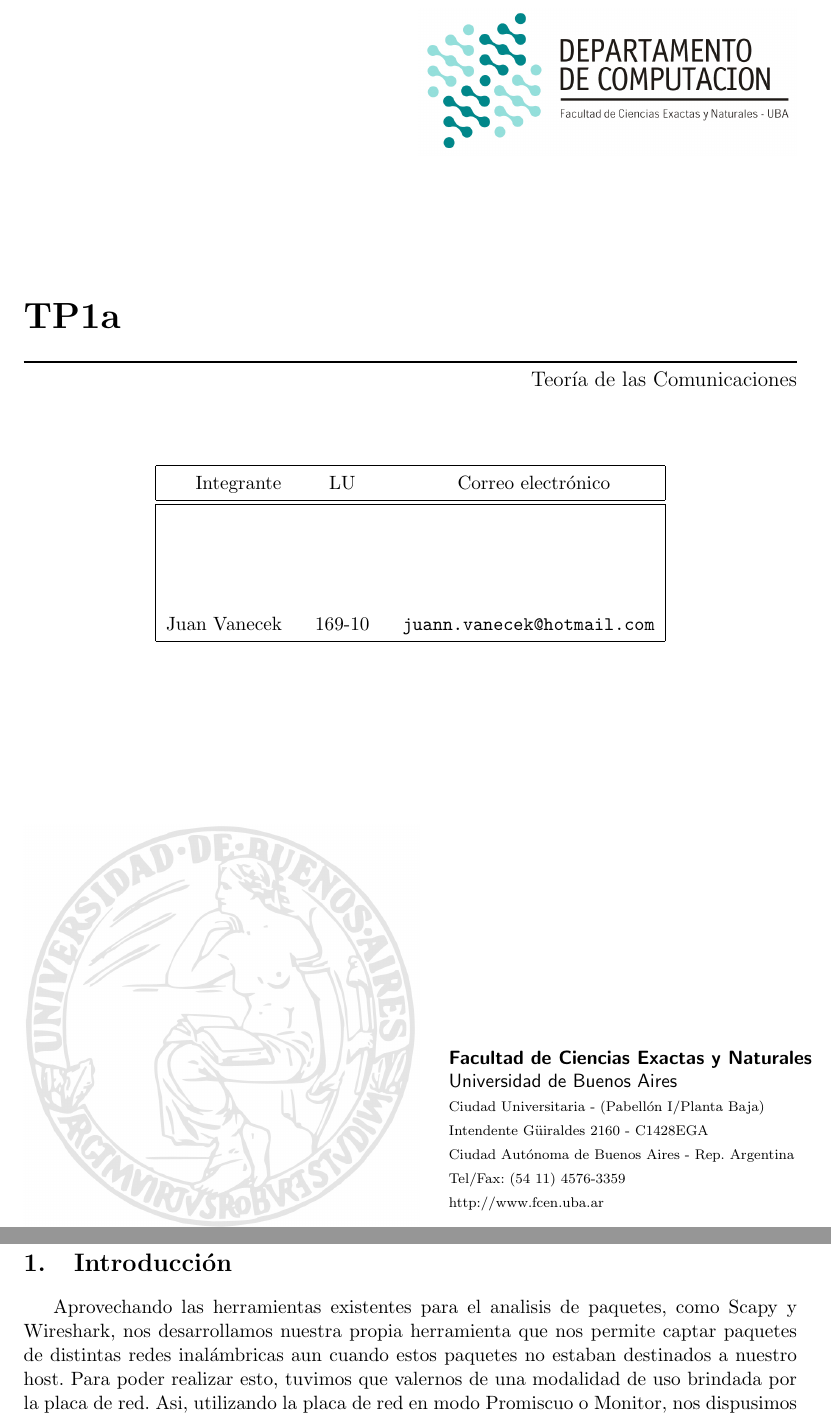
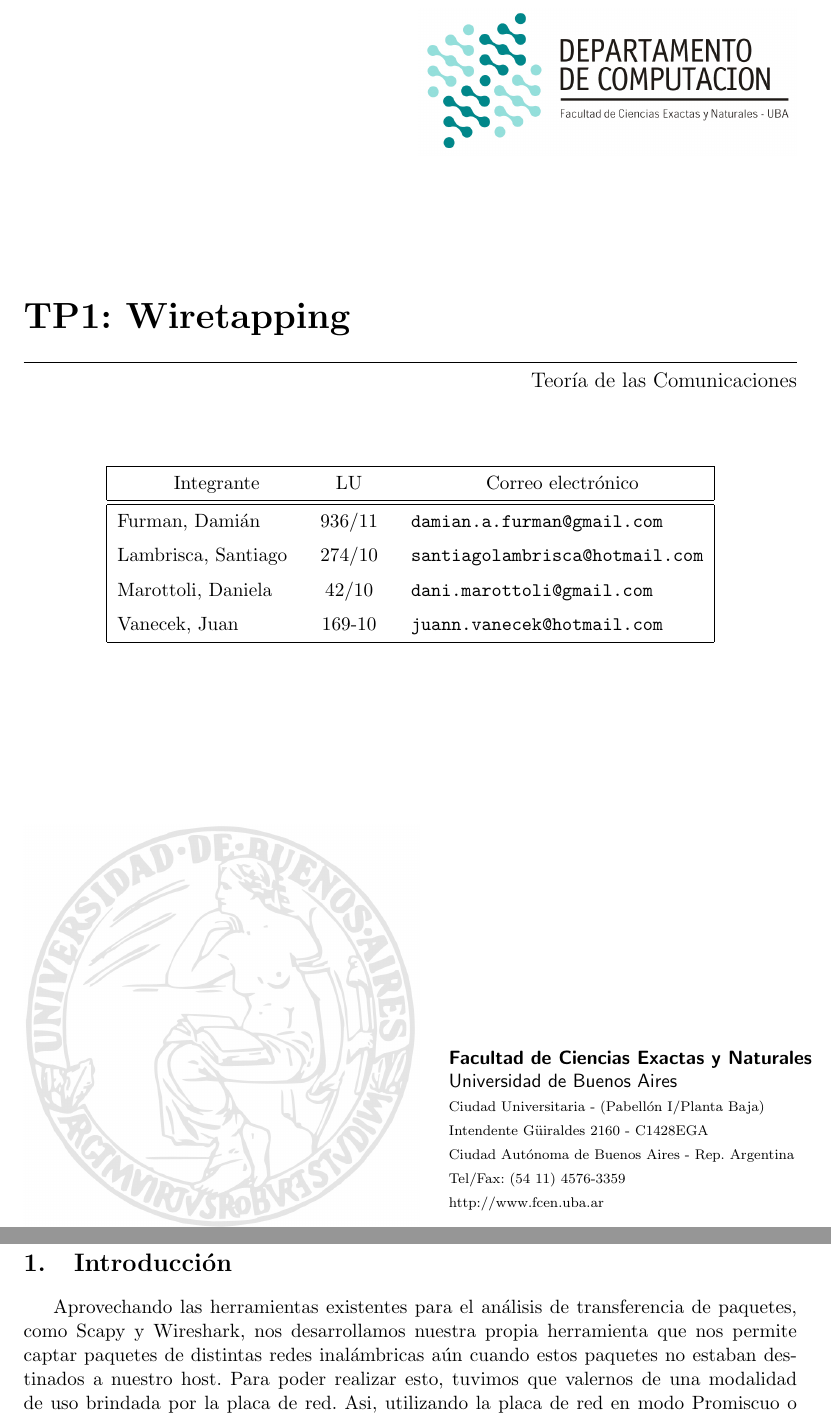
Before and after one commit to jvanecek/tp1-redes-1c2014, a LaTeX document (informe/Informe.tex): two parts of pages 1 and 3 of 3, joined at a grey line, cut at the place of the change. Compiled offline with pdfLaTeX; a LaTeX package or settings file that is missing is left out.

Commit message:
Update Informe.tex

```diff
--- a/informe/Informe.tex
+++ b/informe/Informe.tex
@@ -46,13 +46,13 @@
 
 \materia{Teor\'ia de las Comunicaciones}
 
-\titulo{TP1a}
+\titulo{TP1: Wiretapping}
 %\fecha{fecha de entrega}
 %\grupo{Nro grupo}
-\integrante{}{}{}
-\integrante{}{}{}
-\integrante{}{}{}
-\integrante{Juan Vanecek}{169-10}{juann.vanecek@hotmail.com}
+\integrante{Furman, Damián}{936/11}{damian.a.furman@gmail.com}
+\integrante{Lambrisca, Santiago}{274/10}{santiagolambrisca@hotmail.com}
+\integrante{Marottoli, Daniela}{42/10}{dani.marottoli@gmail.com}
+\integrante{Vanecek, Juan}{169-10}{juann.vanecek@hotmail.com}
 
 \include{templates}
 
@@ -69,5 +69,5 @@
 
 \section{Introducción}
 
-Aprovechando las herramientas existentes para el analisis de paquetes, como Scapy y Wireshark, nos desarrollamos nuestra propia herramienta que nos permite captar paquetes de distintas redes inal\'ambricas aun cuando estos paquetes no estaban destinados a nuestro host. Para poder realizar esto, tuvimos que valernos de una modalidad de uso brindada por la placa de red.
+Aprovechando las herramientas existentes para el an\'alisis de transferencia de paquetes, como Scapy y Wireshark, nos desarrollamos nuestra propia herramienta que nos permite captar paquetes de distintas redes inal\'ambricas a\'un cuando estos paquetes no estaban destinados a nuestro host. Para poder realizar esto, tuvimos que valernos de una modalidad de uso brindada por la placa de red.
 Asi, utilizando la placa de red en modo Promiscuo o Monitor, nos dispusimos a captar los paquetes correspondientes al protocolo ARP (Address Resolution Protocol), con el objetivo de realizar un an\'alisis sobre el intercambio de paquetes de este protocolo realizado en distintas redes, buscando identificar los nodos m\'as significativos e intentando comprender su rol dentro de la red.
```
Also changed, not shown: informe/Informe.tex (2 more changed lines).
